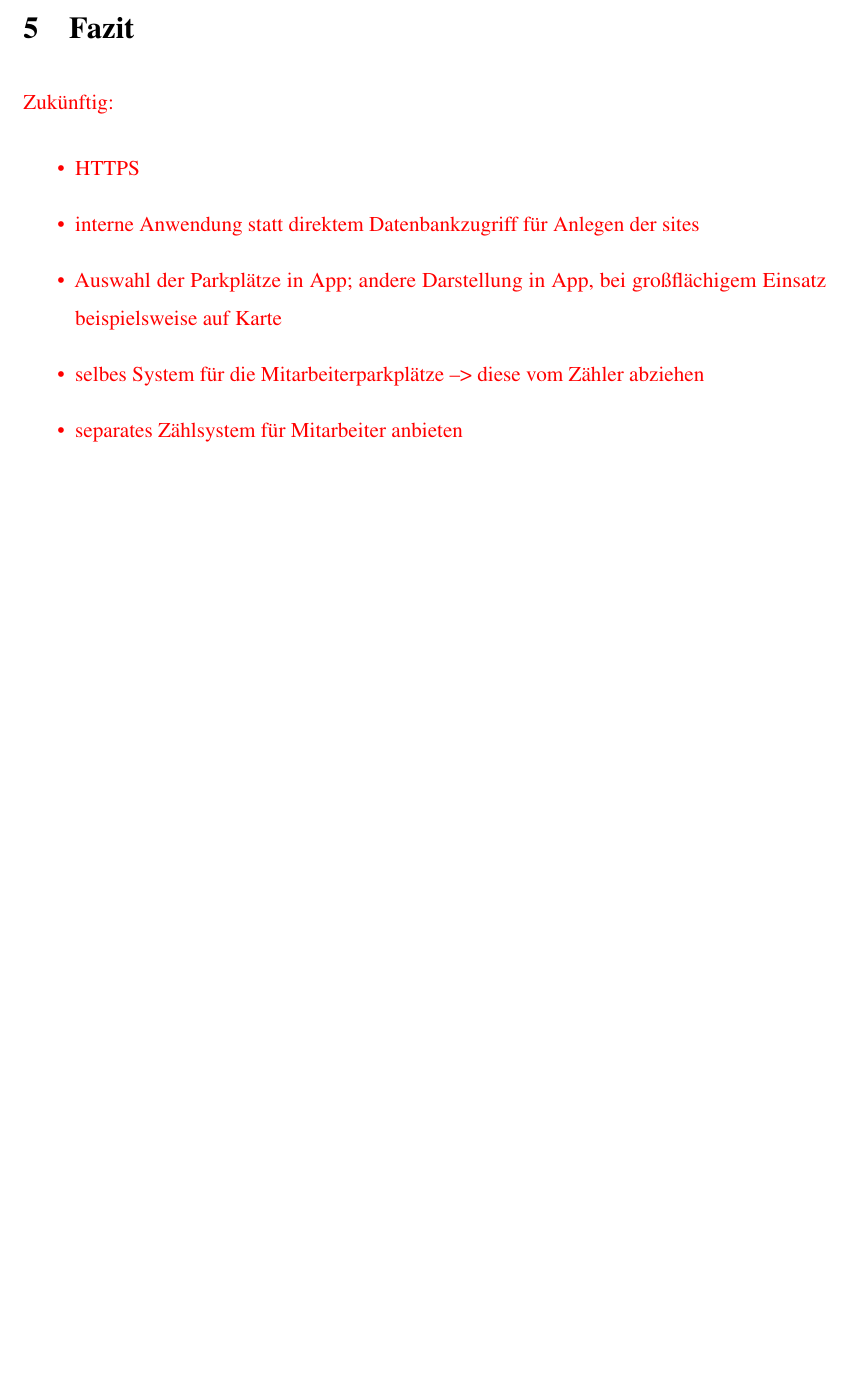
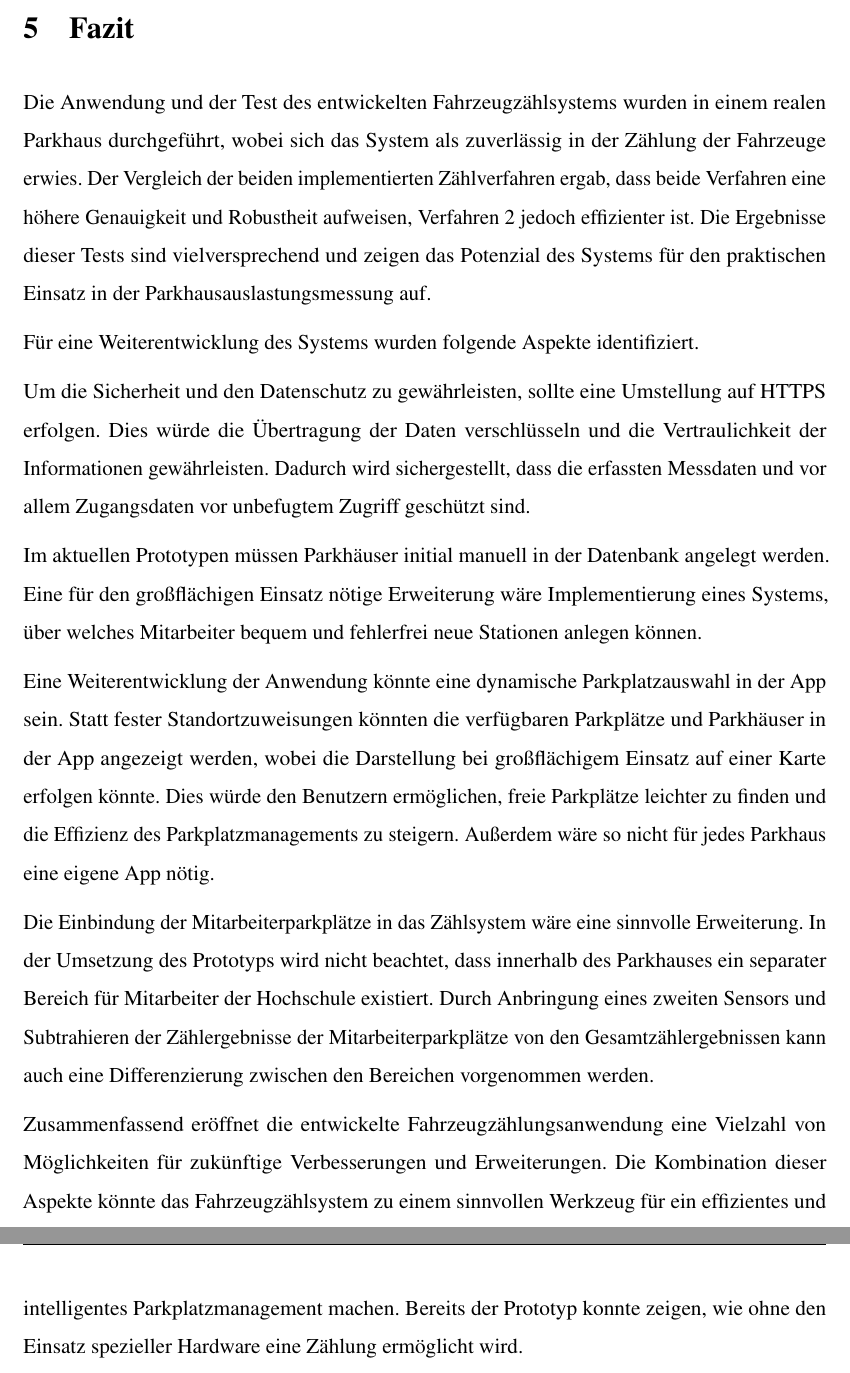
Before and after one commit to HannesLueer/AutoCount, a LaTeX document (documentation/Arbeit.tex, which reads documentation/Sektionen/fazit.tex): part of page 16 of 19 before the commit and two parts of pages 16 and 17 of 20 after it, the two joined at a grey line, cut so that both start at the same text, the shorter picture padded with empty space. Compiled offline with pdfLaTeX.

Commit message:
docs: add fazit

```diff
--- a/documentation/Sektionen/fazit.tex
+++ b/documentation/Sektionen/fazit.tex
@@ -8,13 +7,28 @@
 % - selbes System für die Mitarbeiterparkplätze --> diese vom Zähler abziehen
 % - separates Zählsystem für Mitarbeiter anbieten
 
-\textcolor{red}{
-	Zukünftig:
-	\begin{itemize}
-		\item HTTPS
-		\item interne Anwendung statt direktem Datenbankzugriff für Anlegen der sites
-		\item Auswahl der Parkplätze in App; andere Darstellung in App, bei großflächigem Einsatz beispielsweise auf Karte
-		\item selbes System für die Mitarbeiterparkplätze --> diese vom Zähler abziehen
-		\item separates Zählsystem für Mitarbeiter anbieten
-	\end{itemize}
-}
+Die Anwendung und der Test des entwickelten Fahrzeugzählsystems wurden in einem realen Parkhaus durchgeführt, wobei sich das System als zuverlässig in der Zählung der Fahrzeuge erwies.
+Der Vergleich der beiden implementierten Zählverfahren ergab, dass beide Verfahren eine höhere Genauigkeit und Robustheit aufweisen, Verfahren 2 jedoch effizienter ist.
+Die Ergebnisse dieser Tests sind vielversprechend und zeigen das Potenzial des Systems für den praktischen Einsatz in der Parkhausauslastungsmessung auf.
+
+Für eine Weiterentwicklung des Systems wurden folgende Aspekte identifiziert.
+
+Um die Sicherheit und den Datenschutz zu gewährleisten, sollte eine Umstellung auf HTTPS erfolgen.
+Dies würde die Übertragung der Daten verschlüsseln und die Vertraulichkeit der Informationen gewährleisten.
+Dadurch wird sichergestellt, dass die erfassten Messdaten und vor allem Zugangsdaten vor unbefugtem Zugriff geschützt sind.
+
+Im aktuellen Prototypen müssen Parkhäuser initial manuell in der Datenbank angelegt werden.
+Eine für den großflächigen Einsatz nötige Erweiterung wäre Implementierung eines Systems, über welches Mitarbeiter bequem und fehlerfrei neue Stationen anlegen können.
+
+Eine Weiterentwicklung der Anwendung könnte eine dynamische Parkplatzauswahl in der App sein.
+Statt fester Standortzuweisungen könnten die verfügbaren Parkplätze und Parkhäuser in der App angezeigt werden, wobei die Darstellung bei großflächigem Einsatz auf einer Karte erfolgen könnte.
+Dies würde den Benutzern ermöglichen, freie Parkplätze leichter zu finden und die Effizienz des Parkplatzmanagements zu steigern.
+Außerdem wäre so nicht für jedes Parkhaus eine eigene App nötig.
+
+Die Einbindung der Mitarbeiterparkplätze in das Zählsystem wäre eine sinnvolle Erweiterung.
+In der Umsetzung des Prototyps wird nicht beachtet, dass innerhalb des Parkhauses ein separater Bereich für Mitarbeiter der Hochschule existiert.
+Durch Anbringung eines zweiten Sensors und Subtrahieren der Zählergebnisse der Mitarbeiterparkplätze von den Gesamtzählergebnissen kann auch eine Differenzierung zwischen den Bereichen vorgenommen werden.
+
+Zusammenfassend eröffnet die entwickelte Fahrzeugzählungsanwendung eine Vielzahl von Möglichkeiten für zukünftige Verbesserungen und Erweiterungen.
+Die Kombination dieser Aspekte könnte das Fahrzeugzählsystem zu einem sinnvollen Werkzeug für ein effizientes und intelligentes Parkplatzmanagement machen.
+Bereits der Prototyp konnte zeigen, wie ohne den Einsatz spezieller Hardware eine Zählung ermöglicht wird.
```
Also changed, not shown: documentation/Sektionen/fazit.tex (1 more changed lines).
